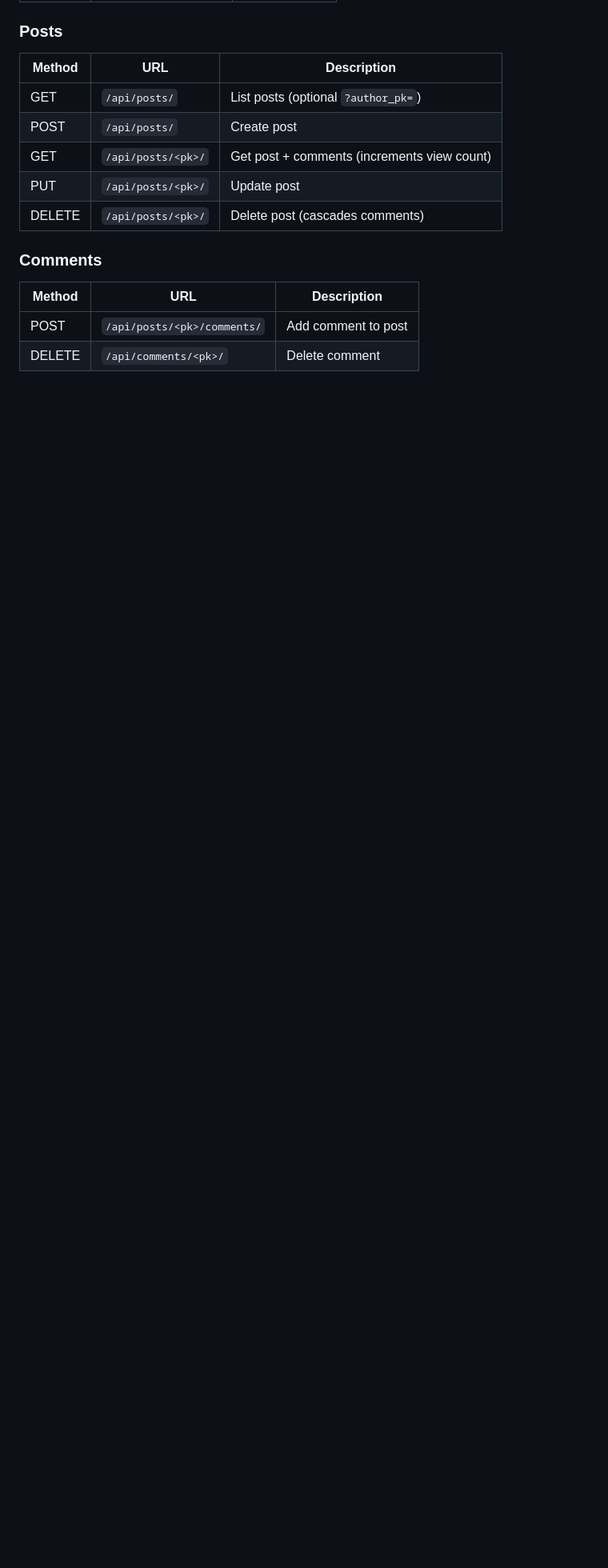
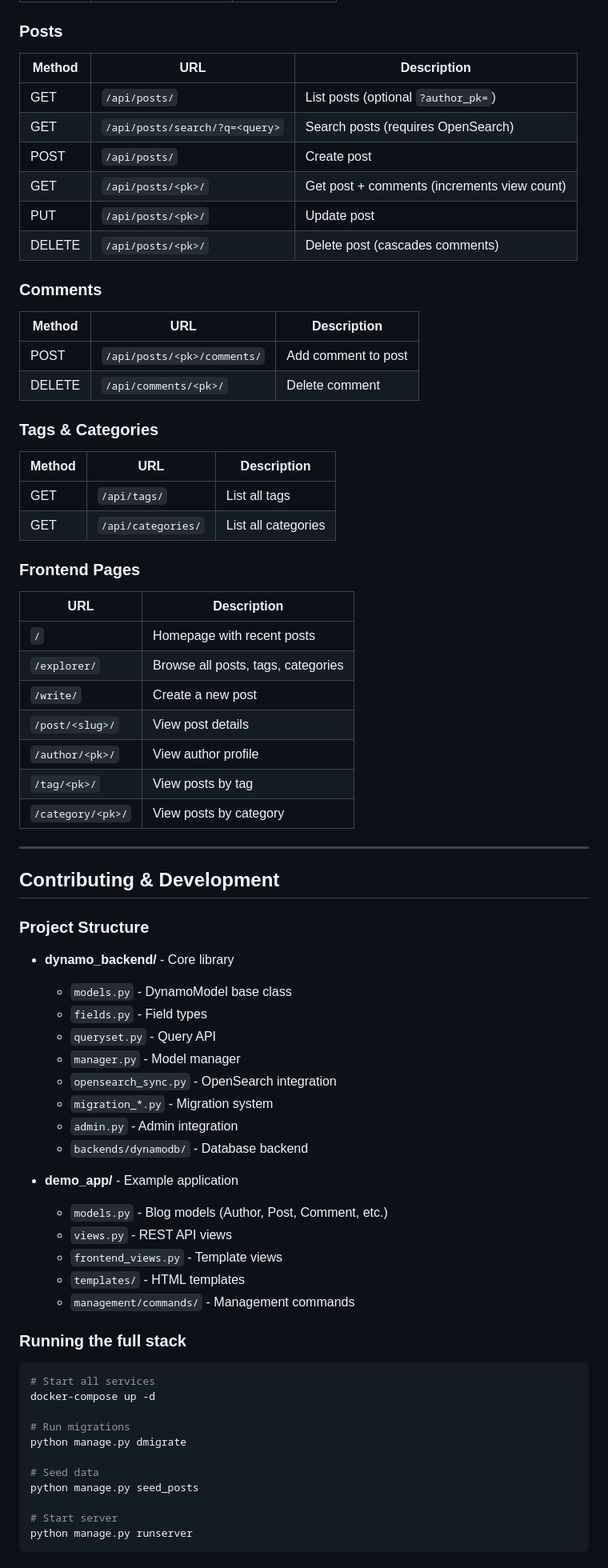
Before and after one commit to johnemcbride/DDBDjango, a Markdown page: README.md, the part around one of its changes. Shown at 80% size. Drawn GitHub-style; blank space fills up the shorter version.

Commit message:
Update README with OpenSearch, Cognito, migrations, and admin features

````diff
--- a/README.md
+++ b/README.md
@@ -221,6 +377,7 @@ DYNAMO_BACKEND = {
 | Method | URL | Description |
 |---|---|---|
 | GET | `/api/posts/` | List posts (optional `?author_pk=`) |
+| GET | `/api/posts/search/?q=<query>` | Search posts (requires OpenSearch) |
 | POST | `/api/posts/` | Create post |
 | GET | `/api/posts/<pk>/` | Get post + comments (increments view count) |
 | PUT | `/api/posts/<pk>/` | Update post |
@@ -231,3 +388,60 @@ DYNAMO_BACKEND = {
 |---|---|---|
 | POST | `/api/posts/<pk>/comments/` | Add comment to post |
 | DELETE | `/api/comments/<pk>/` | Delete comment |
+
+### Tags & Categories
+| Method | URL | Description |
+|---|---|---|
+| GET | `/api/tags/` | List all tags |
+| GET | `/api/categories/` | List all categories |
+
+### Frontend Pages
+| URL | Description |
+|---|---|
+| `/` | Homepage with recent posts |
+| `/explorer/` | Browse all posts, tags, categories |
+| `/write/` | Create a new post |
+| `/post/<slug>/` | View post details |
+| `/author/<pk>/` | View author profile |
+| `/tag/<pk>/` | View posts by tag |
+| `/category/<pk>/` | View posts by category |
+
+---
+
+## Contributing & Development
+
+### Project Structure
+
+- **dynamo_backend/** - Core library
+  - `models.py` - DynamoModel base class
+  - `fields.py` - Field types
+  - `queryset.py` - Query API
+  - `manager.py` - Model manager
+  - `opensearch_sync.py` - OpenSearch integration
+  - `migration_*.py` - Migration system
+  - `admin.py` - Admin integration
+  - `backends/dynamodb/` - Database backend
+
+- **demo_app/** - Example application
+  - `models.py` - Blog models (Author, Post, Comment, etc.)
+  - `views.py` - REST API views
+  - `frontend_views.py` - Template views
+  - `templates/` - HTML templates
+  - `management/commands/` - Management commands
+
+### Running the full stack
+
+```bash
+# Start all services
+docker-compose up -d
+
+# Run migrations
+python manage.py dmigrate
+
+# Seed data
+python manage.py seed_posts
+
+# Start server
+python manage.py runserver
+```
+
````
Also changed, not shown: other parts of README.md (+181 -14 lines).
